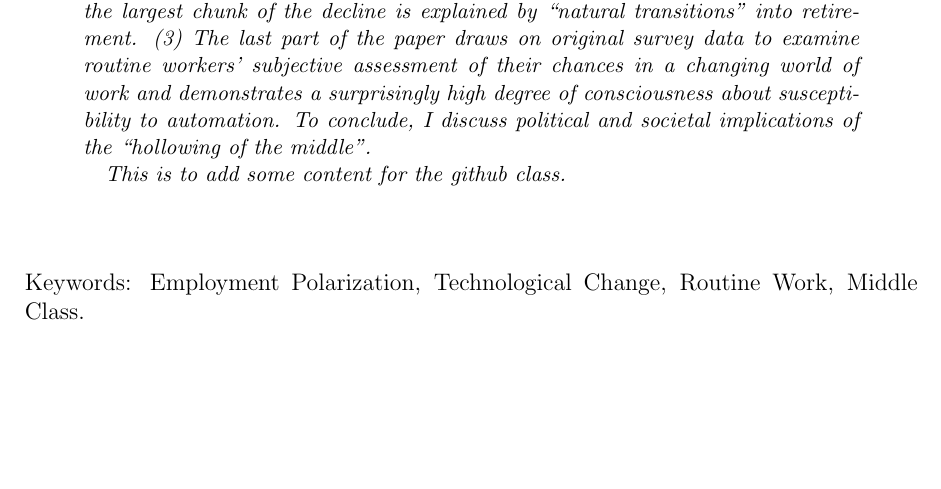
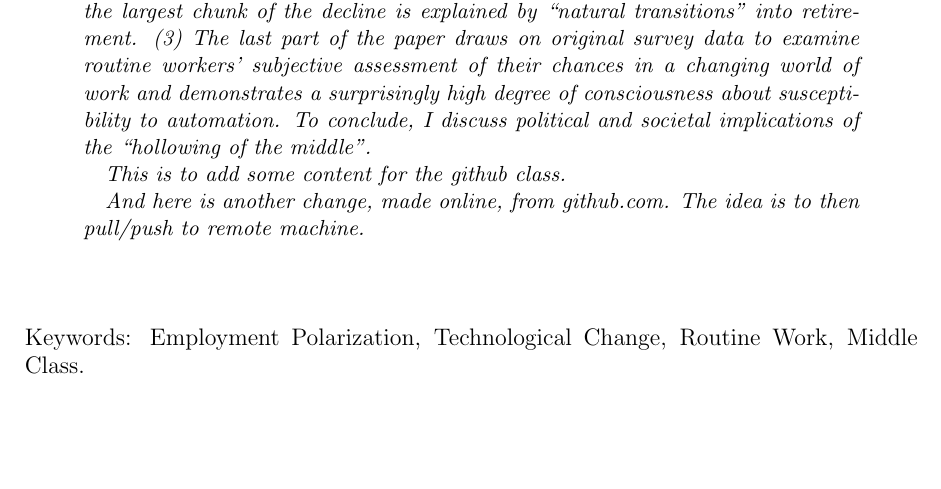
Before and after one commit to tkurer/learning_github, a LaTeX paper (SozialpolitikCH_Title.tex): part of the page, cut so that both start at the same text. Compiled offline with pdfLaTeX; a LaTeX package or settings file that is missing is left out.

Commit message:
Update SozialpolitikCH_Title.tex

```diff
--- a/SozialpolitikCH_Title.tex
+++ b/SozialpolitikCH_Title.tex
@@ -30,6 +30,8 @@
 This paper explores the distributional consequences of technological change on mid-skilled routine workers in Switzerland in three steps: (1) The first part studies aggregate trends in the labor market and confirms the pattern of an eroding middle: The disadvantages of technological progress are concentrated on routine workers whose share in the labor force has drastically declined over time. (2) In order to better understand the economic conditions associated with this overall pattern, I draw on individual-level panel data to study actual employment transitions. The analysis shows that transitions are less frequent than the aggregate pattern might suggest: Only a minority of routine workers actually switches to other jobs while the largest chunk of the decline is explained by ``natural transitions" into retirement. (3) The last part of the paper draws on original survey data to examine routine workers' subjective assessment of their chances in a changing world of work and demonstrates a surprisingly high degree of consciousness about susceptibility to automation. To conclude, I discuss political and societal implications of the ``hollowing of the middle".
 
 This is to add some content for the github class.
+
+And here is another change, made online, from github.com. The idea is to then pull/push to remote machine.
 		}
 
 	\end{abstract}
```
